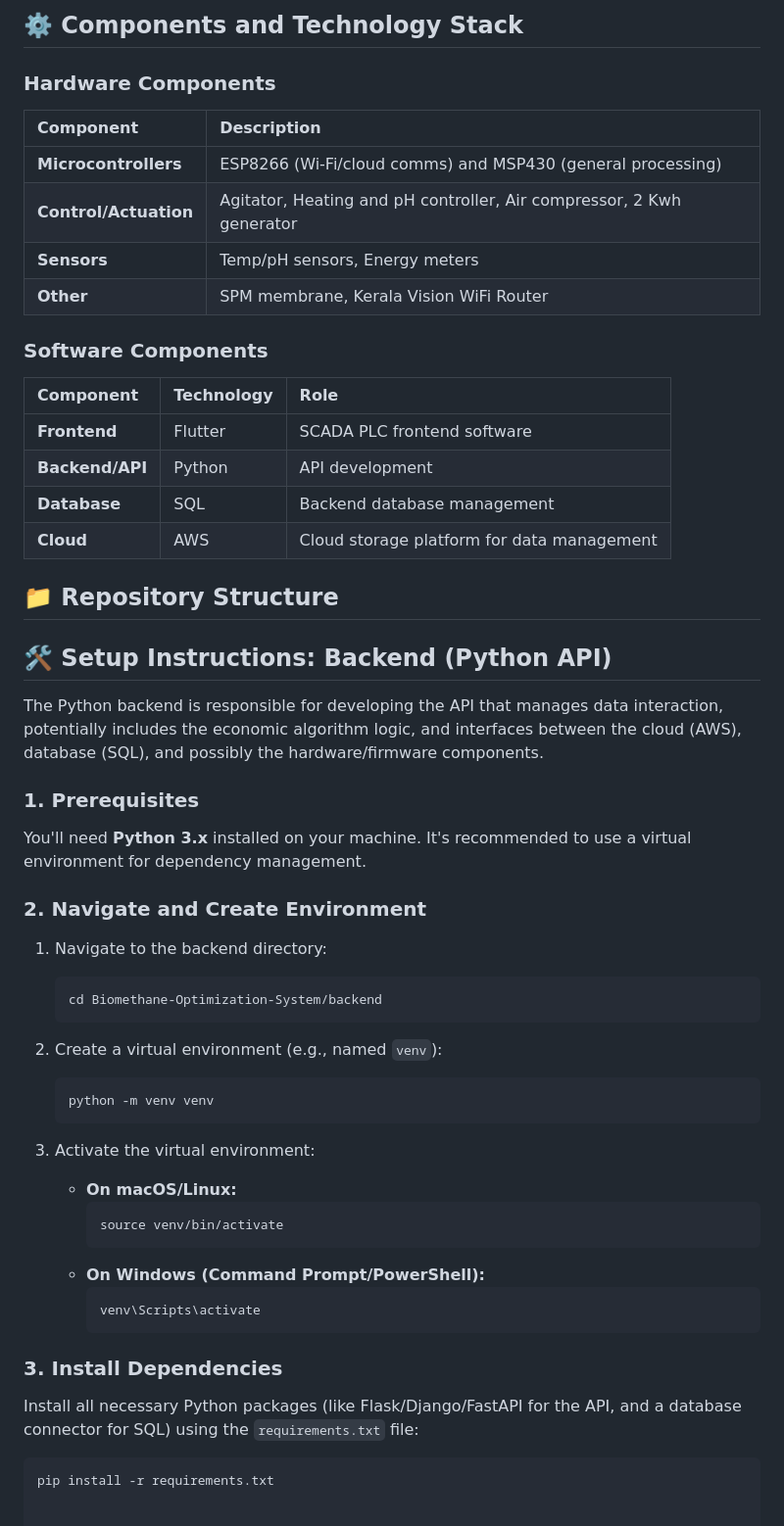
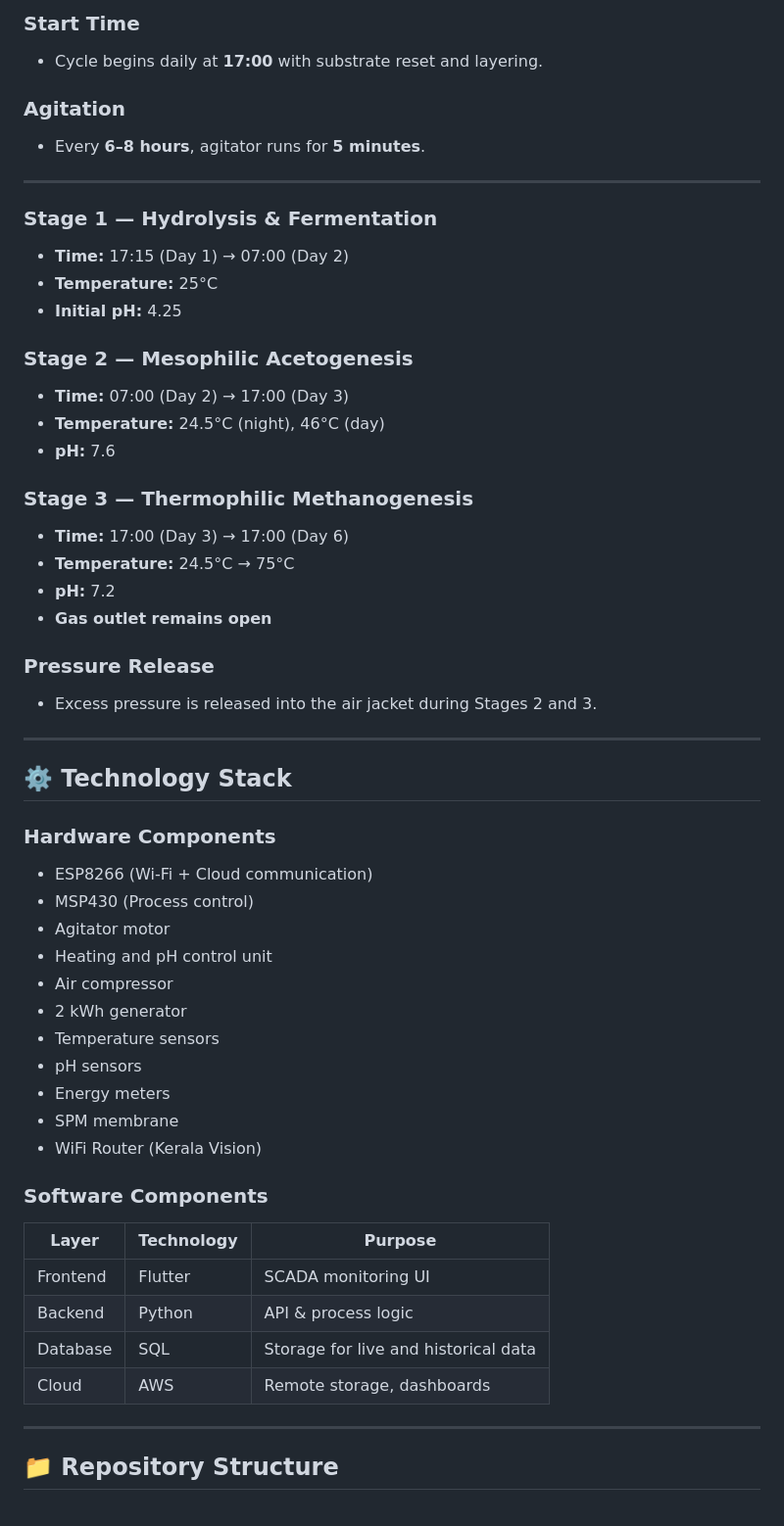
Before and after one commit to Yarok14Technologies/Biomethane-Optimization-System., a Markdown page: README.md, the part around one of its changes. Shown at 98% size. Rendered like a GitHub page.

````diff
--- a/README.md
+++ b/README.md
@@ -39,59 +57,57 @@ Comprehensive solution for monitoring and control of biomethane production, opti
 
-## ⚙️ Components and Technology Stack
+### Start Time
+- Cycle begins daily at **17:00** with substrate reset and layering.
+
+### Agitation
+- Every **6–8 hours**, agitator runs for **5 minutes**.
+
+---
+
+### Stage 1 — Hydrolysis & Fermentation
+- **Time:** 17:15 (Day 1) → 07:00 (Day 2)
+- **Temperature:** 25°C
+- **Initial pH:** 4.25
+
+### Stage 2 — Mesophilic Acetogenesis
+- **Time:** 07:00 (Day 2) → 17:00 (Day 3)
+- **Temperature:** 24.5°C (night), 46°C (day)
+- **pH:** 7.6
+
+### Stage 3 — Thermophilic Methanogenesis
+- **Time:** 17:00 (Day 3) → 17:00 (Day 6)
+- **Temperature:** 24.5°C → 75°C
+- **pH:** 7.2
+- **Gas outlet remains open**
+
+### Pressure Release
+- Excess pressure is released into the air jacket during Stages 2 and 3.
+
+---
+
+## ⚙️ Technology Stack
 
 ### Hardware Components
-
-| Component | Description |
-| :--- | :--- |
-| **Microcontrollers** | ESP8266 (Wi-Fi/cloud comms) and MSP430 (general processing) |
-| **Control/Actuation** | Agitator, Heating and pH controller, Air compressor, 2 Kwh generator |
-| **Sensors** | Temp/pH sensors, Energy meters |
-| **Other** | SPM membrane, Kerala Vision WiFi Router |
+- ESP8266 (Wi-Fi + Cloud communication)
+- MSP430 (Process control)
+- Agitator motor
+- Heating and pH control unit
+- Air compressor
+- 2 kWh generator
+- Temperature sensors
+- pH sensors
+- Energy meters
+- SPM membrane
+- WiFi Router (Kerala Vision)
 
 ### Software Components
 
-| Component | Technology | Role |
-| :--- | :--- | :--- |
-| **Frontend** | Flutter | SCADA PLC frontend software |
-| **Backend/API** | Python | API development |
-| **Database** | SQL | Backend database management |
-| **Cloud** | AWS | Cloud storage platform for data management |
+| Layer | Technology | Purpose |
+|-------|------------|---------|
+| Frontend | Flutter | SCADA monitoring UI |
+| Backend | Python | API & process logic |
+| Database | SQL | Storage for live and historical data |
+| Cloud | AWS | Remote storage, dashboards |
+
+---
 
 ## 📁 Repository Structure
-
-## 🛠️ Setup Instructions: Backend (Python API)
-
-The Python backend is responsible for developing the API that manages data interaction, potentially includes the economic algorithm logic, and interfaces between the cloud (AWS), database (SQL), and possibly the hardware/firmware components.
-
-### 1. Prerequisites
-
-You'll need **Python 3.x** installed on your machine. It's recommended to use a virtual environment for dependency management.
-
-### 2. Navigate and Create Environment
-
-1.  Navigate to the backend directory:
-    ```bash
-    cd Biomethane-Optimization-System/backend
-    ```
-
-2.  Create a virtual environment (e.g., named `venv`):
-    ```bash
-    python -m venv venv
-    ```
-
-3.  Activate the virtual environment:
-    * **On macOS/Linux:**
-        ```bash
-        source venv/bin/activate
-        ```
-    * **On Windows (Command Prompt/PowerShell):**
-        ```bash
-        venv\Scripts\activate
-        ```
-
-### 3. Install Dependencies
-
-Install all necessary Python packages (like Flask/Django/FastAPI for the API, and a database connector for SQL) using the `requirements.txt` file:
-
-```bash
-pip install -r requirements.txt
````
Also changed, not shown: other parts of README.md (+45 -27 lines).
